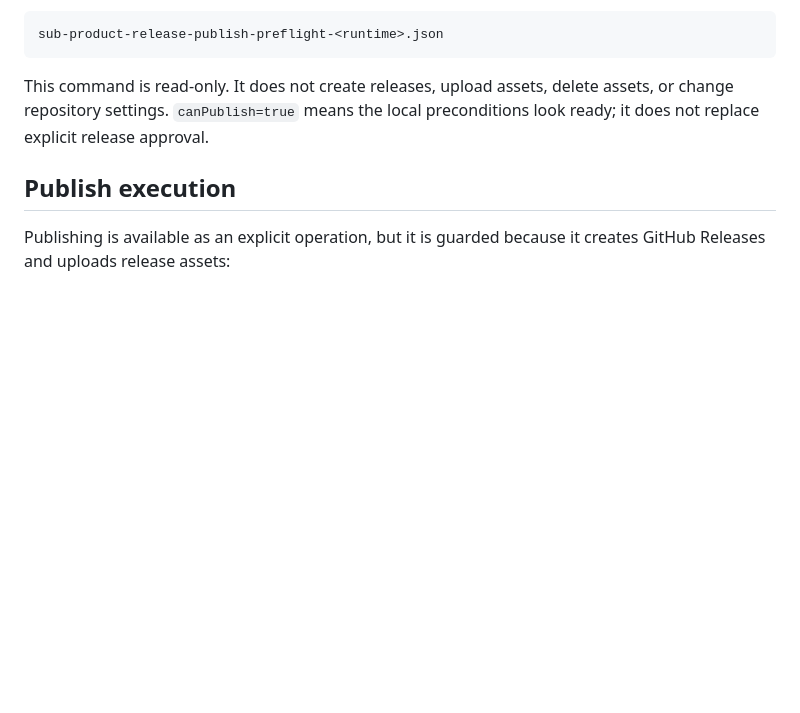
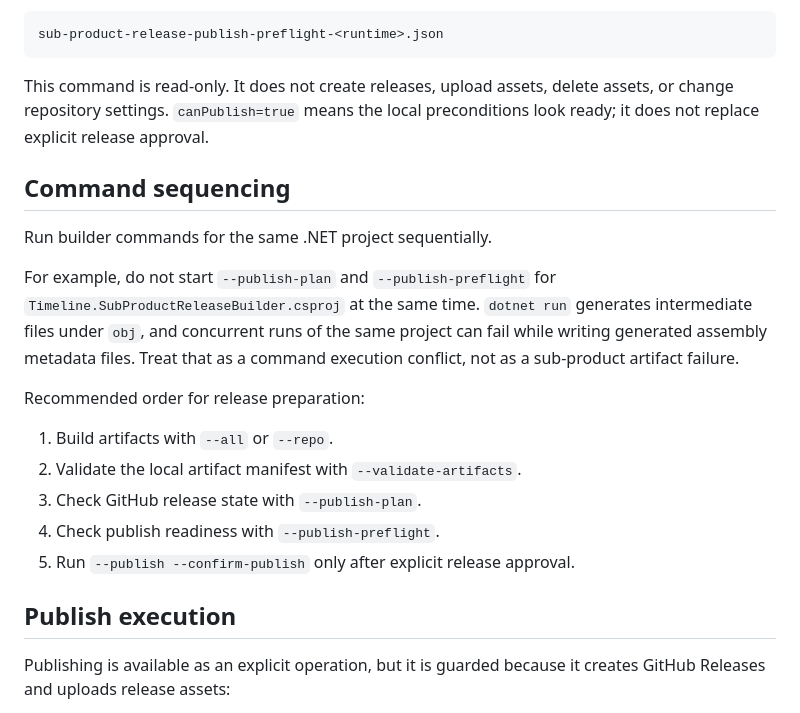
Before and after one commit to amano0406/Timeline, a Markdown page: docs/sub-product-distribution-artifacts.md, the part around the change. Drawn GitHub-style; blank space fills up the shorter version.

Commit message:
docs: clarify sub-product release builder sequencing

```diff
--- a/docs/sub-product-distribution-artifacts.md
+++ b/docs/sub-product-distribution-artifacts.md
@@ -233,6 +233,24 @@ This command is read-only. It does not create releases, upload assets, delete
 assets, or change repository settings. `canPublish=true` means the local
 preconditions look ready; it does not replace explicit release approval.
 
+## Command sequencing
+
+Run builder commands for the same .NET project sequentially.
+
+For example, do not start `--publish-plan` and `--publish-preflight` for
+`Timeline.SubProductReleaseBuilder.csproj` at the same time. `dotnet run`
+generates intermediate files under `obj`, and concurrent runs of the same
+project can fail while writing generated assembly metadata files. Treat that as
+a command execution conflict, not as a sub-product artifact failure.
+
+Recommended order for release preparation:
+
+1. Build artifacts with `--all` or `--repo`.
+2. Validate the local artifact manifest with `--validate-artifacts`.
+3. Check GitHub release state with `--publish-plan`.
+4. Check publish readiness with `--publish-preflight`.
+5. Run `--publish --confirm-publish` only after explicit release approval.
+
 ## Publish execution
 
 Publishing is available as an explicit operation, but it is guarded because it
```
